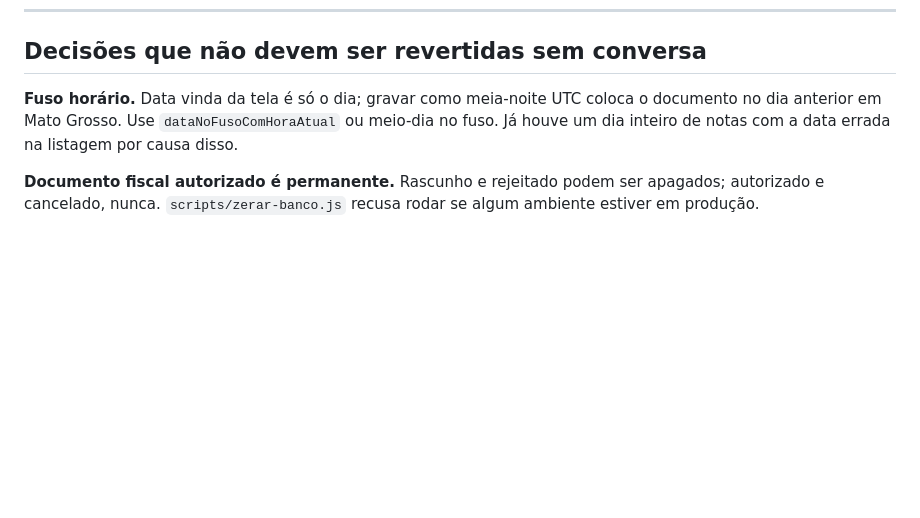
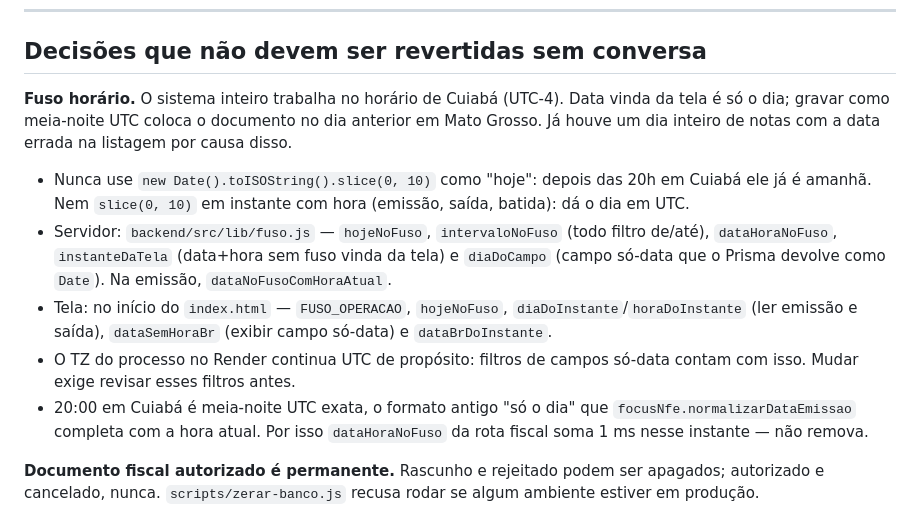
Before and after one commit to grupobionorte/erp, a Markdown page: CLAUDE.md, the part around the change. Rendered like a GitHub page; blank space fills up the shorter version.

Commit message:
CLAUDE.md: regras e funções de fuso de Cuiabá
Co-Authored-By: Claude Opus 5.5 <noreply@anthropic.com>

```diff
--- a/CLAUDE.md
+++ b/CLAUDE.md
@@ -66,10 +66,26 @@ notificações push).
 
 ## Decisões que não devem ser revertidas sem conversa
 
-**Fuso horário.** Data vinda da tela é só o dia; gravar como meia-noite UTC
-coloca o documento no dia anterior em Mato Grosso. Use
-`dataNoFusoComHoraAtual` ou meio-dia no fuso. Já houve um dia inteiro de
-notas com a data errada na listagem por causa disso.
+**Fuso horário.** O sistema inteiro trabalha no horário de Cuiabá
+(UTC-4). Data vinda da tela é só o dia; gravar como meia-noite UTC coloca o
+documento no dia anterior em Mato Grosso. Já houve um dia inteiro de notas
+com a data errada na listagem por causa disso.
+
+- Nunca use `new Date().toISOString().slice(0, 10)` como "hoje": depois das
+  20h em Cuiabá ele já é amanhã. Nem `slice(0, 10)` em instante com hora
+  (emissão, saída, batida): dá o dia em UTC.
+- Servidor: `backend/src/lib/fuso.js` — `hojeNoFuso`, `intervaloNoFuso`
+  (todo filtro de/até), `dataHoraNoFuso`, `instanteDaTela` (data+hora sem
+  fuso vinda da tela) e `diaDoCampo` (campo só-data que o Prisma devolve
+  como `Date`). Na emissão, `dataNoFusoComHoraAtual`.
+- Tela: no início do `index.html` — `FUSO_OPERACAO`, `hojeNoFuso`,
+  `diaDoInstante`/`horaDoInstante` (ler emissão e saída), `dataSemHoraBr`
+  (exibir campo só-data) e `dataBrDoInstante`.
+- O TZ do processo no Render continua UTC de propósito: filtros de campos
+  só-data contam com isso. Mudar exige revisar esses filtros antes.
+- 20:00 em Cuiabá é meia-noite UTC exata, o formato antigo "só o dia" que
+  `focusNfe.normalizarDataEmissao` completa com a hora atual. Por isso
+  `dataHoraNoFuso` da rota fiscal soma 1 ms nesse instante — não remova.
 
 **Documento fiscal autorizado é permanente.** Rascunho e rejeitado podem ser
 apagados; autorizado e cancelado, nunca. `scripts/zerar-banco.js` recusa
```
